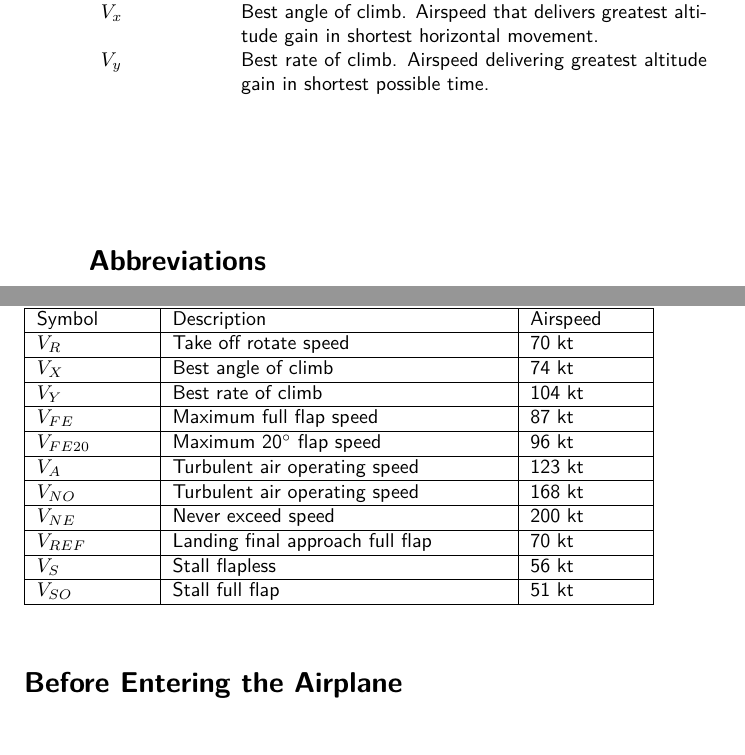
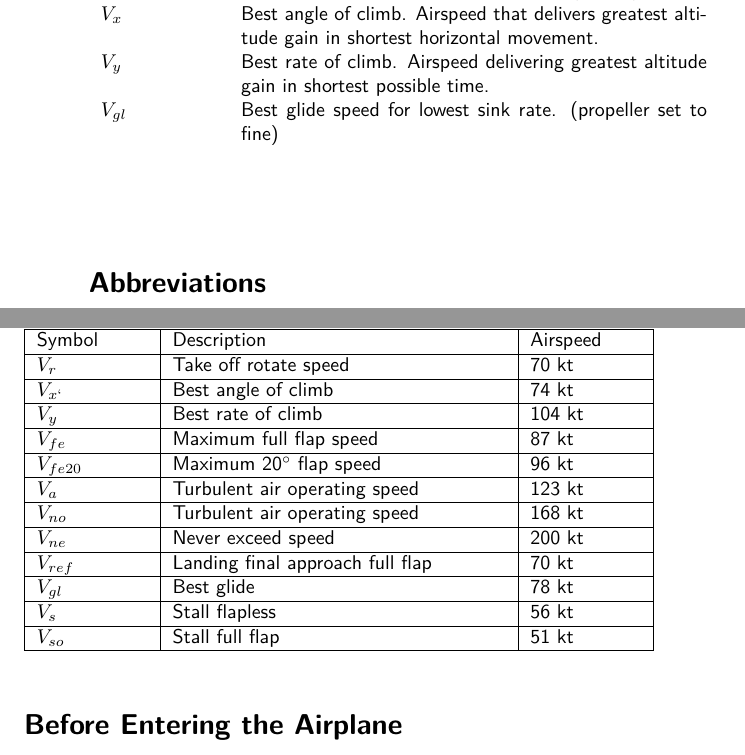
Before and after one commit to ppakotze-sarao/RV7POH, a LaTeX thesis (zuwab.tex, which reads general.tex, normal.tex): two parts of pages 12 and 26 of 64, joined at a grey line, cut so that both start at the same text. Compiled offline with pdfLaTeX.

Commit message:
More edits (done through normal.tex)

```diff
--- a/general.tex
+++ b/general.tex
@@ -110,14 +111,15 @@ Power Loading: & 9.0 lb/hp \\
   \begin{tabularx}{\linewidth}{
     >{\hsize=0.2\hsize}X
     >{\hsize=0.8\hsize}X  }
-$V_a$    & Manoeuvring speed. Speed at which full application of aerodynamic control will not overstress the aircraft. \\
+$V_{a}$    & Manoeuvring speed. Speed at which full application of aerodynamic control will not overstress the aircraft. \\
 $V_{fe}$ & Maximum Flap Extension Speed. Highest Speed permissible with wing flaps in a prescribed extended position. \\
 $V_{ne}$ & Never exceed speed. Not to be exceeded at any time. \\
 $V_{no}$ & Maximum structural cruising speed. Not to be exceeded except in smooth air and then only with caution.\\
 $V_{s}$  & Stalling speed. The minimum steady airspeed at which the aircraft is controllable. \\
 $V_{so}$ & Stalling speed. The minimum steady airspeed at which the aircraft is controllable, in the landing configuration. \\
-$V_x$    & Best angle of climb. Airspeed that delivers greatest altitude gain in shortest horizontal movement. \\
-$V_y$    & Best rate of climb. Airspeed delivering greatest altitude gain in shortest possible time.\\
+$V_{x}$  & Best angle of climb. Airspeed that delivers greatest altitude gain in shortest horizontal movement. \\
+$V_{y}$  & Best rate of climb. Airspeed delivering greatest altitude gain in shortest possible time.\\
+$V_{gl}$ & Best glide speed for lowest sink rate. (propeller set to fine)\\
 \end{tabularx}
 
 \section{Abbreviations}
--- a/normal.tex
+++ b/normal.tex
@@ -11,32 +11,32 @@
      >{\hsize=0.6\hsize}X|
      >{\hsize=0.2\hsize}X|
 }
- \hline
+ \hline % These need to be measured for this aircraft
   Symbol & Description &  Airspeed \\
  \hline
- $V_{R}$ & Take off rotate speed & 70 kt\\
+ $V_{r}$ & Take off rotate speed & 70 kt\\
  \hline
- $V_{X}$ & Best angle of climb & 74 kt  \\
+ $V_{x`}$ & Best angle of climb & 74 kt  \\
  \hline
- $V_{Y}$ & Best rate of climb & 104 kt \\
+ $V_{y}$ & Best rate of climb & 104 kt \\
   \hline
-  $V_{FE}$ & Maximum full flap speed & 87 kt\\
+  $V_{fe}$ & Maximum full flap speed & 87 kt\\
  \hline
-  $V_{FE20}$ & Maximum 20$^{\circ}$ flap speed & 96 kt\\
+  $V_{fe20}$ & Maximum 20$^{\circ}$ flap speed & 96 kt\\
 \hline
- $V_{A}$ & Turbulent air operating speed & 123 kt\\
+ $V_{a}$ & Turbulent air operating speed & 123 kt\\
  \hline
- $V_{NO}$ & Turbulent air operating speed & 168 kt\\
+ $V_{no}$ & Turbulent air operating speed & 168 kt\\
  \hline
- $V_{NE}$ & Never exceed speed & 200 kt\\
+ $V_{ne}$ & Never exceed speed & 200 kt\\
  \hline
- $V_{REF}$ & Landing final approach full flap & 70 kt\\
-% \hline
-% $V_{Glide}$ & Best glide & 78 kt\\
+ $V_{ref}$ & Landing final approach full flap & 70 kt\\
  \hline
- $V_{S}$ & Stall flapless  & 56 kt \\
+ $V_{gl}$ & Best glide & 78 kt\\
  \hline
- $V_{SO}$ & Stall full flap & 51 kt\\
+ $V_{s}$ & Stall flapless  & 56 kt \\
+ \hline
+ $V_{so}$ & Stall full flap & 51 kt\\
  \hline
 \end{tabularx}
 \end{table}
```
Also changed, not shown: limitations.tex (+15 -5 lines), Support Docs/RV7wb.pdf (added), general.tex (1 more changed lines), normal.tex (13 more changed lines).
